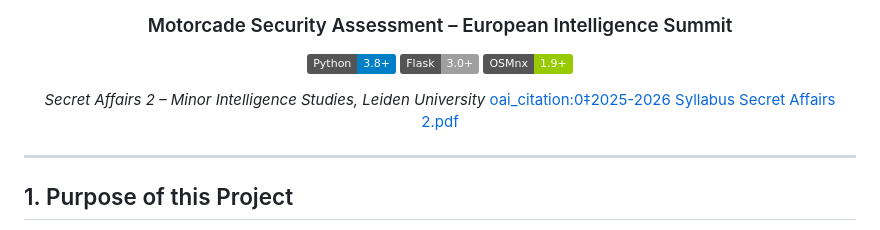
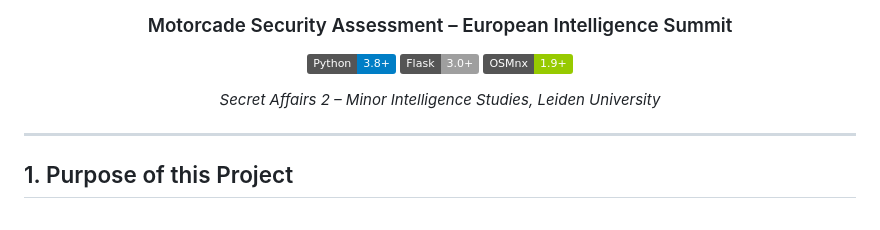
Before and after one commit to emillambert/sa2_chokepoint_app, a Markdown page: README.md, the part around the change. Rendered like a GitHub page; badges without logos.

Commit message:
Fix formatting in README.md

```diff
--- a/README.md
+++ b/README.md
@@ -8,7 +8,7 @@
 [![Flask](https://img.shields.io/badge/Flask-3.0+-lightgrey.svg)](https://flask.palletsprojects.com/)
 [![OSMnx](https://img.shields.io/badge/OSMnx-1.9+-green.svg)](https://osmnx.readthedocs.io/)
 
-*Secret Affairs 2 – Minor Intelligence Studies, Leiden University*  [oai_citation:0‡2025-2026 Syllabus Secret Affairs 2.pdf](file-service://file-Tb6ZzZ53kfZMWUoJYVSaYY)
+*Secret Affairs 2 – Minor Intelligence Studies, Leiden University*
 
 </div>
 
```
